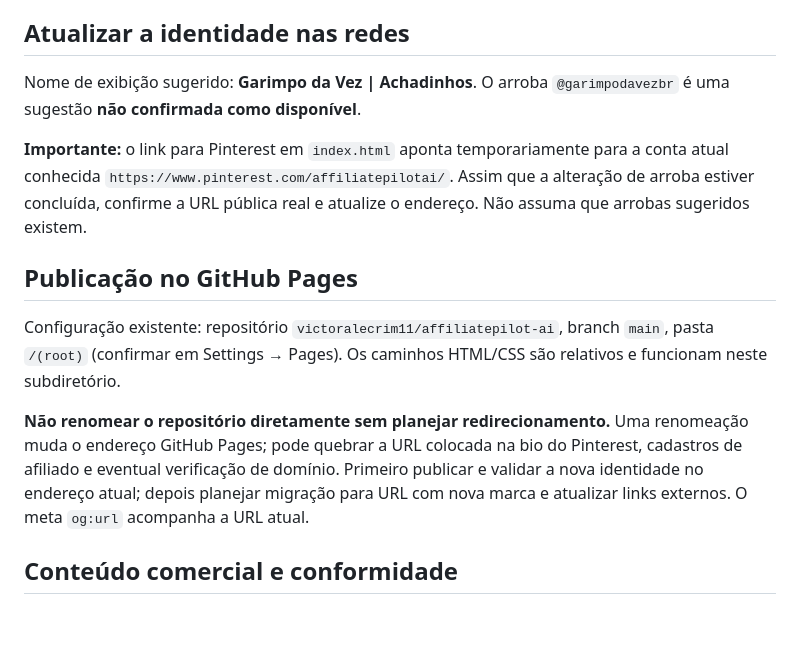
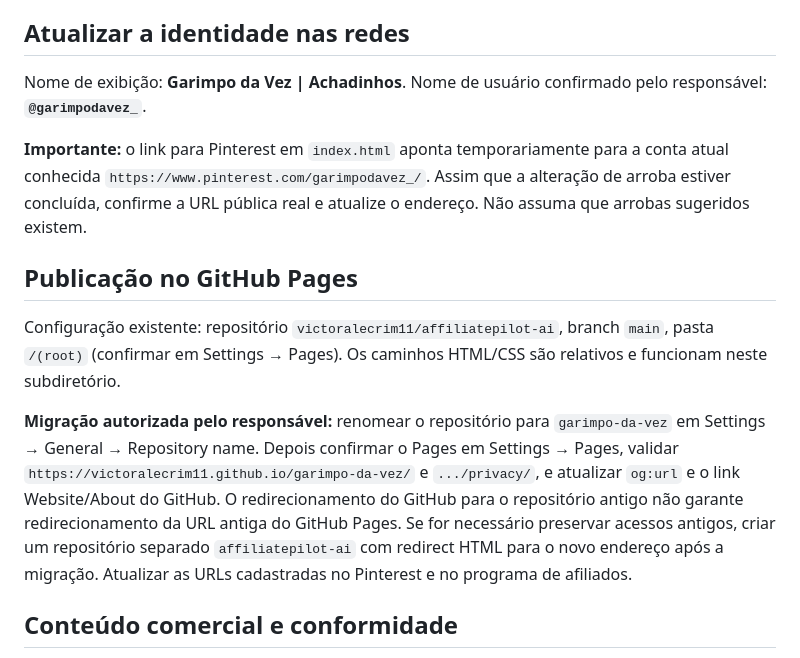
Before and after one commit to victoralecrim11/affiliatepilot-ai, a Markdown page: README.md, the part around the change. Rendered like a GitHub page; blank space fills up the shorter version.

Commit message:
docs: registrar arroba confirmado e migração planejada do repo

```diff
--- a/README.md
+++ b/README.md
@@ -14,15 +14,15 @@ Não há checkout, API, n8n, autenticação, catálogo automatizado, pixel próp
 
 ## Atualizar a identidade nas redes
 
-Nome de exibição sugerido: **Garimpo da Vez | Achadinhos**. O arroba `@garimpodavezbr` é uma sugestão **não confirmada como disponível**.
+Nome de exibição: **Garimpo da Vez | Achadinhos**. Nome de usuário confirmado pelo responsável: **`@garimpodavez_`**.
 
-**Importante:** o link para Pinterest em `index.html` aponta temporariamente para a conta atual conhecida `https://www.pinterest.com/affiliatepilotai/`. Assim que a alteração de arroba estiver concluída, confirme a URL pública real e atualize o endereço. Não assuma que arrobas sugeridos existem.
+**Importante:** o link para Pinterest em `index.html` aponta temporariamente para a conta atual conhecida `https://www.pinterest.com/garimpodavez_/`. Assim que a alteração de arroba estiver concluída, confirme a URL pública real e atualize o endereço. Não assuma que arrobas sugeridos existem.
 
 ## Publicação no GitHub Pages
 
 Configuração existente: repositório `victoralecrim11/affiliatepilot-ai`, branch `main`, pasta `/(root)` (confirmar em Settings → Pages). Os caminhos HTML/CSS são relativos e funcionam neste subdiretório.
 
-**Não renomear o repositório diretamente sem planejar redirecionamento.** Uma renomeação muda o endereço GitHub Pages; pode quebrar a URL colocada na bio do Pinterest, cadastros de afiliado e eventual verificação de domínio. Primeiro publicar e validar a nova identidade no endereço atual; depois planejar migração para URL com nova marca e atualizar links externos. O meta `og:url` acompanha a URL atual.
+**Migração autorizada pelo responsável:** renomear o repositório para `garimpo-da-vez` em Settings → General → Repository name. Depois confirmar o Pages em Settings → Pages, validar `https://victoralecrim11.github.io/garimpo-da-vez/` e `.../privacy/`, e atualizar `og:url` e o link Website/About do GitHub. O redirecionamento do GitHub para o repositório antigo não garante redirecionamento da URL antiga do GitHub Pages. Se for necessário preservar acessos antigos, criar um repositório separado `affiliatepilot-ai` com redirect HTML para o novo endereço após a migração. Atualizar as URLs cadastradas no Pinterest e no programa de afiliados.
 
 ## Conteúdo comercial e conformidade
 
```
